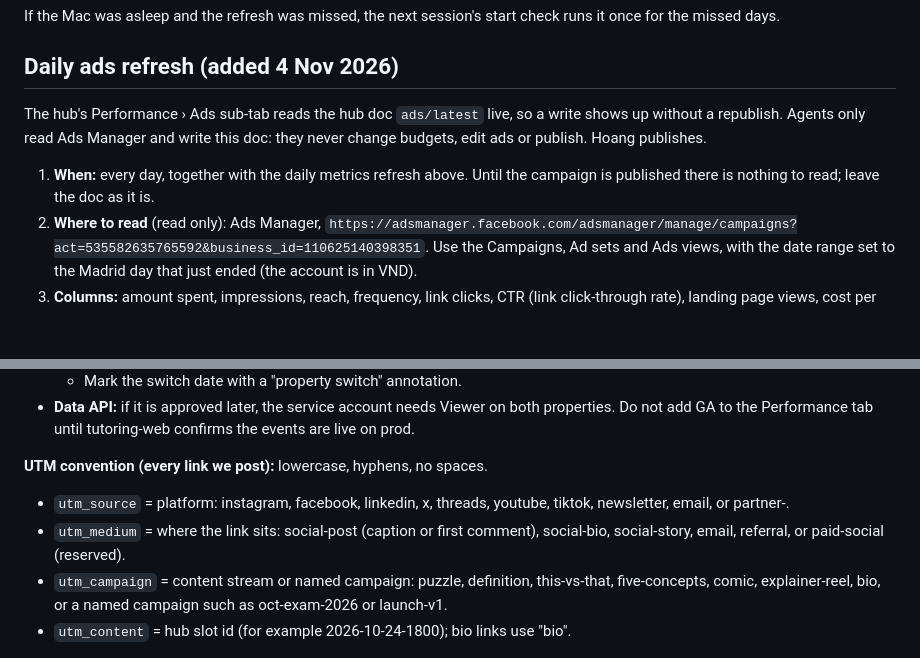
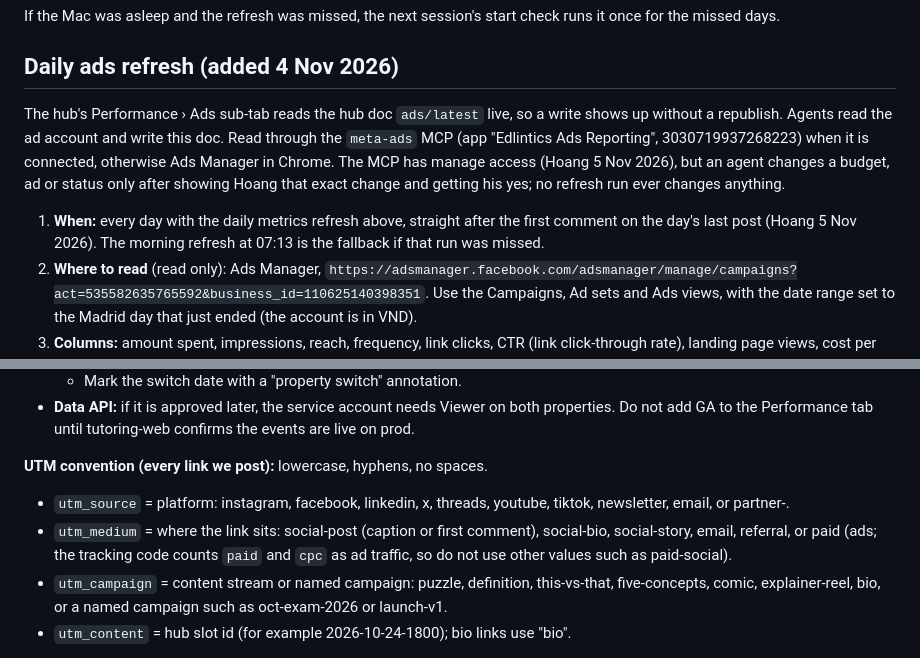
Before and after one commit to viethoang7276/tutoring-marketing, a Markdown page: docs/content-workflow/performance-review.md, 2 parts joined by grey strips. GitHub-like rendering; blank space fills up the shorter version.

```diff
--- a/docs/content-workflow/performance-review.md
+++ b/docs/content-workflow/performance-review.md
@@ -106,9 +106,9 @@ If the Mac was asleep and the refresh was missed, the next session's start check
 
 ## Daily ads refresh (added 4 Nov 2026)
 
-The hub's Performance › Ads sub-tab reads the hub doc `ads/latest` live, so a write shows up without a republish. Agents only read Ads Manager and write this doc: they never change budgets, edit ads or publish. Hoang publishes.
+The hub's Performance › Ads sub-tab reads the hub doc `ads/latest` live, so a write shows up without a republish. Agents read the ad account and write this doc. Read through the `meta-ads` MCP (app "Edlintics Ads Reporting", 3030719937268223) when it is connected, otherwise Ads Manager in Chrome. The MCP has manage access (Hoang 5 Nov 2026), but an agent changes a budget, ad or status only after showing Hoang that exact change and getting his yes; no refresh run ever changes anything.
 
-1. **When:** every day, together with the daily metrics refresh above. Until the campaign is published there is nothing to read; leave the doc as it is.
+1. **When:** every day with the daily metrics refresh above, straight after the first comment on the day's last post (Hoang 5 Nov 2026). The morning refresh at 07:13 is the fallback if that run was missed.
 2. **Where to read** (read only): Ads Manager, `https://adsmanager.facebook.com/adsmanager/manage/campaigns?act=535582635765592&business_id=110625140398351`. Use the Campaigns, Ad sets and Ads views, with the date range set to the Madrid day that just ended (the account is in VND).
 3. **Columns:** amount spent, impressions, reach, frequency, link clicks, CTR (link click-through rate), landing page views, cost per landing page view, CPM and delivery. Record only what Ads Manager shows: `null` = not shown. Never estimate.
 4. **Bookings:** tutoring bookings tagged `utm_source=meta` and `utm_campaign=tutoring-2026-11`, split by `utm_content` (`static-photo`, `static-photo-price`, `static-illustration`, `static-illustration-price`, `video`). Leave every `bookings` field `null` until there is a way to read them; never infer bookings from clicks.
@@ -136,7 +136,7 @@ The hub's Performance › Ads sub-tab reads the hub doc `ads/latest` live, so a
 
 **UTM convention (every link we post):** lowercase, hyphens, no spaces.
 - `utm_source` = platform: instagram, facebook, linkedin, x, threads, youtube, tiktok, newsletter, email, or partner-<name>.
-- `utm_medium` = where the link sits: social-post (caption or first comment), social-bio, social-story, email, referral, or paid-social (reserved).
+- `utm_medium` = where the link sits: social-post (caption or first comment), social-bio, social-story, email, referral, or paid (ads; the tracking code counts `paid` and `cpc` as ad traffic, so do not use other values such as paid-social).
 - `utm_campaign` = content stream or named campaign: puzzle, definition, this-vs-that, five-concepts, comic, explainer-reel, bio, or a named campaign such as oct-exam-2026 or launch-v1.
 - `utm_content` = hub slot id (for example 2026-10-24-1800); bio links use "bio".
 
```
Also changed, not shown: status.md (+3 -0 lines).
